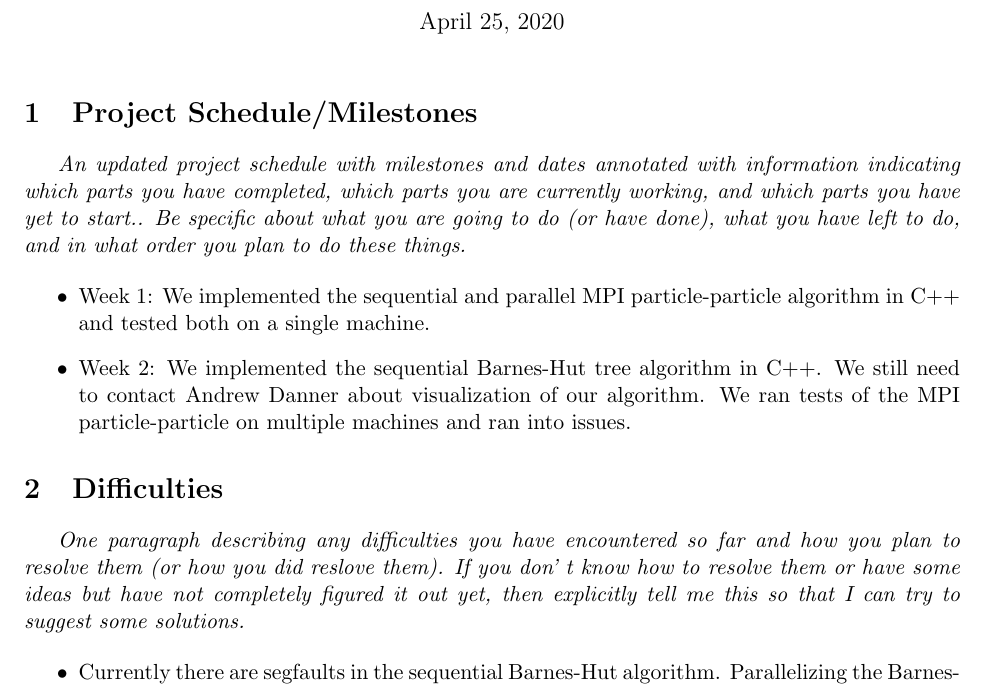
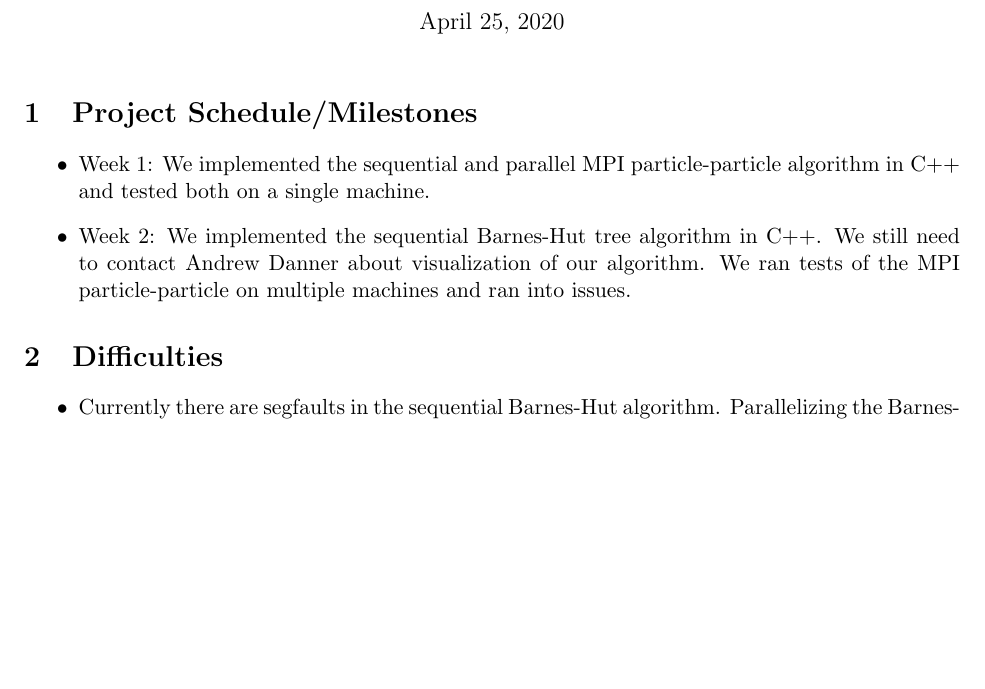
Before and after one commit to balloonanimal/distributed-nbody, a LaTeX document (MidwayReport/report.tex): part of the page, cut so that both start at the same text, the shorter picture padded with empty space. Compiled offline with pdfLaTeX.

Commit message:
Update report.tex

```diff
--- a/MidwayReport/report.tex
+++ b/MidwayReport/report.tex
@@ -25,12 +25,6 @@ Computer Science Department, Swarthmore College, Swarthmore, PA  19081}
 
 \section{Project Schedule/Milestones}
 
-{\it
-An updated project schedule with milestones and dates annotated with
-information indicating which parts you have completed, which parts you are
-currently working, and which parts you have yet to start.. Be specific about
-what you are going to do (or have done), what you have left to do, and in what
-order you plan to do these things.}
 
 \begin{itemize}
 \item Week 1: We implemented the sequential and parallel MPI particle-particle algorithm in C++ and tested both on a single machine.
@@ -38,11 +32,6 @@ order you plan to do these things.}
 \end{itemize}
 
 \section {Difficulties}
-{\it
-One paragraph describing any difficulties you have encountered so far and how
-you plan to resolve them (or how you did reslove them). If you don' t know how
-to resolve them or have some ideas but have not completely figured it out yet,
-then explicitly tell me this so that I can try to suggest some solutions.}
 
 \begin{itemize}
     \item Currently there are segfaults in the sequential Barnes-Hut algorithm. Parallelizing the Barnes-Hut algorithm appears very challenging.
```
